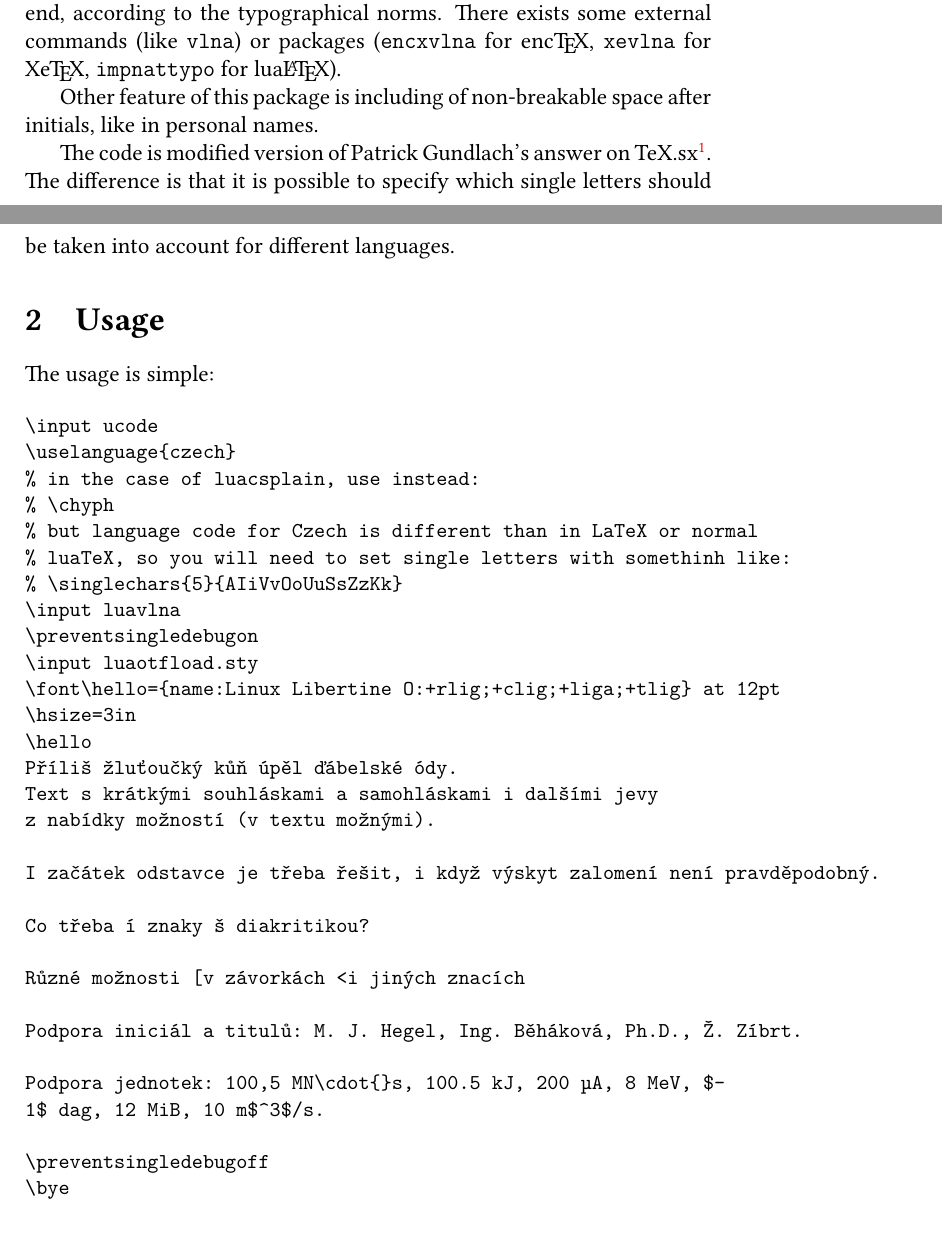
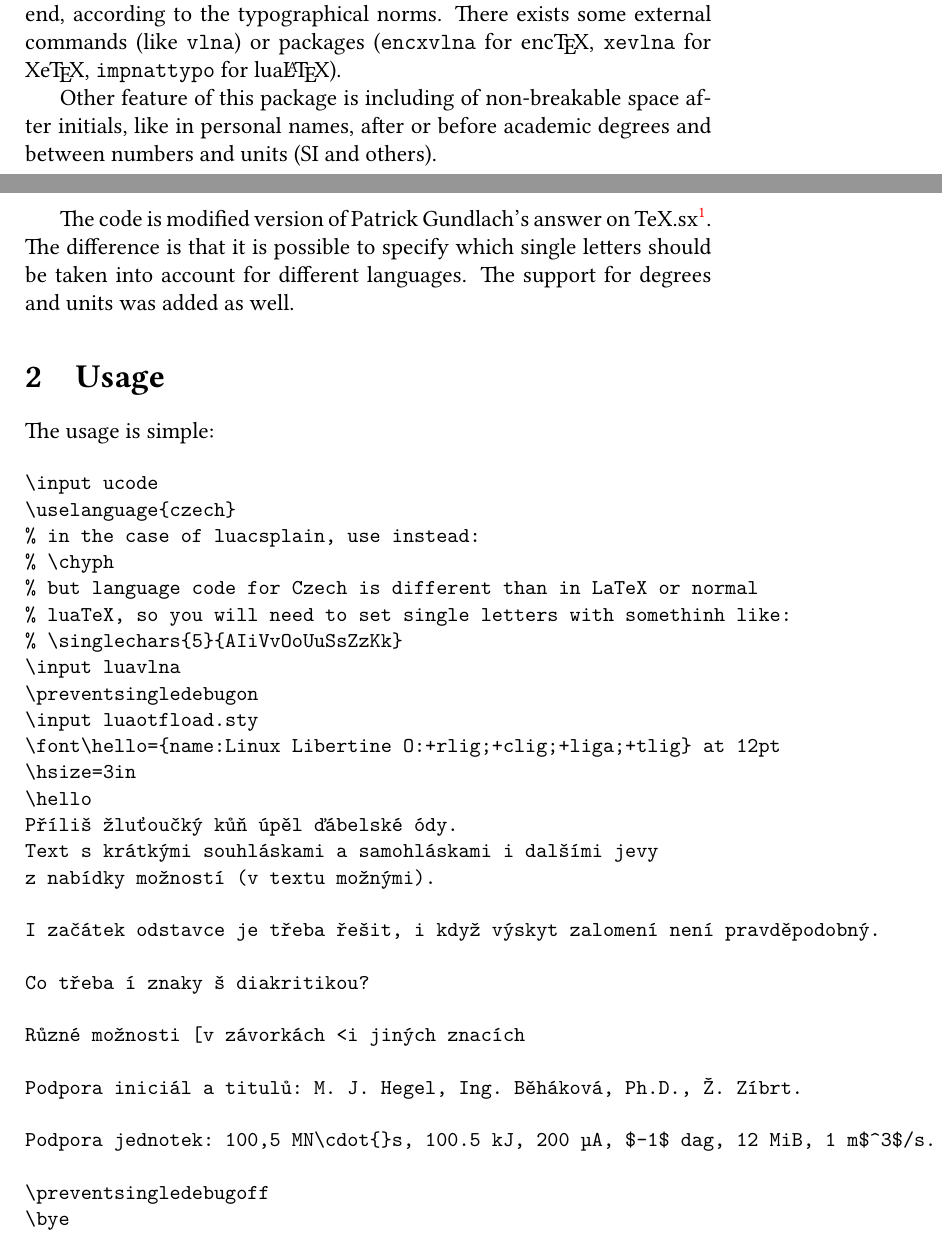
Before and after one commit to michal-h21/luavlna, a LaTeX document (doc.tex): two parts of pages 1 and 2 of 5, joined at a grey line, cut so that both start at the same text. Compiled offline with LuaLaTeX.

Commit message:
Update docs

```diff
--- a/doc.tex
+++ b/doc.tex
@@ -37,12 +37,14 @@ for enc\TeX, \verb!xevlna! for Xe\TeX,
 %lua\TeX and for lua\LaTeX.
 
 Other feature of this package is including of non-breakable space after
-initials, like in personal names.
+initials, like in personal names, after or before academic degrees
+and between numbers and units (SI and others).
 
 The code is modified version of Patrick Gundlach's answer on
 TeX.sx\footnote{\url{http://tex.stackexchange.com/a/28128/2891}}.
 The difference is that it is possible to specify which single letters
 should be taken into account for different languages.
+The support for degrees and units was added as well.
 % The code works also for single letters at the beginning of the brackets.
 
 
@@ -76,7 +78,7 @@ Různé možnosti [v závorkách <i jiných znacích
 
 Podpora iniciál a titulů: M. J. Hegel, Ing. Běháková, Ph.D., Ž. Zíbrt.
 
-Podpora jednotek: 100,5 MN\cdot{}s, 100.5 kJ, 200 µA, 8 MeV, $-1$ dag, 12 MiB, 10 m$^3$/s.
+Podpora jednotek: 100,5 MN\cdot{}s, 100.5 kJ, 200 µA, $-1$ dag, 12 MiB, 1 m$^3$/s.
 
 \preventsingledebugoff
 \bye
```
Also changed, not shown: README.md, doc.pdf, doc.tex (4 more changed lines).
